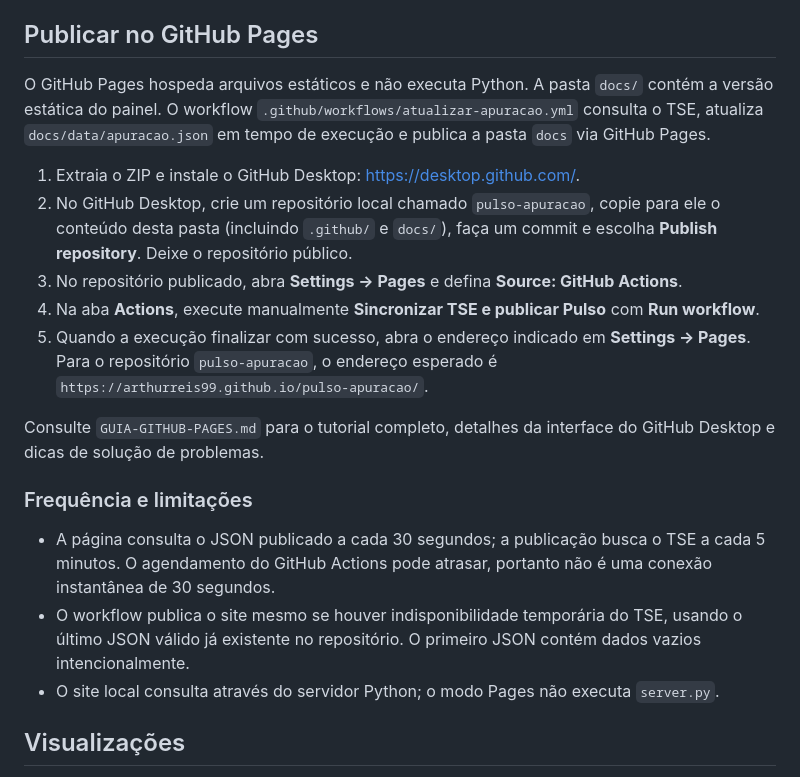
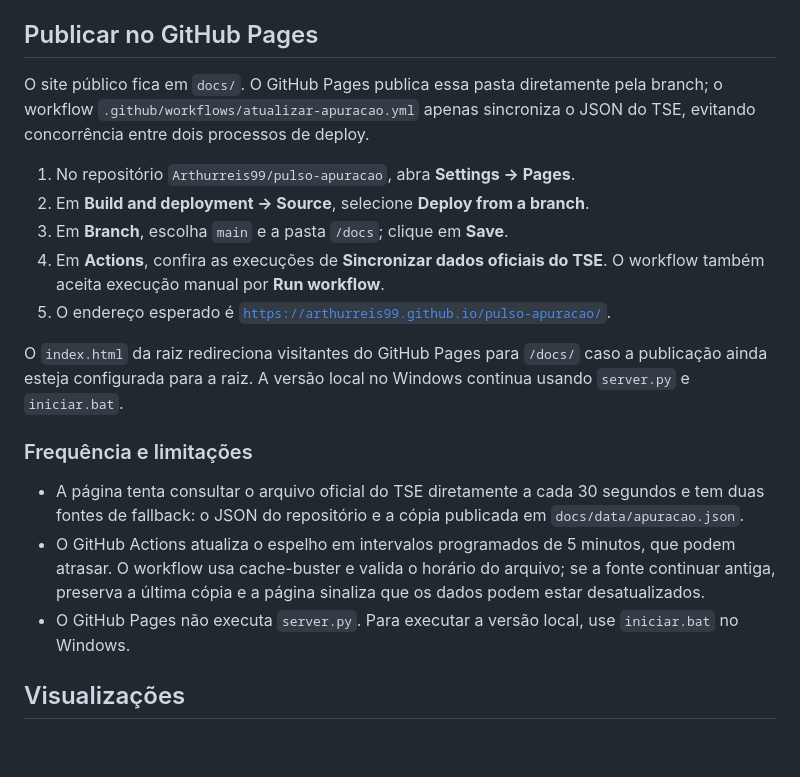
Before and after one commit to Arthurreis99/pulso-apuracao, a Markdown page: README.md, the part around the change. Rendered like a GitHub page; blank space fills up the shorter version.

Commit message:
Atualiza instruções de GitHub Pages e sincronização TSE

```diff
--- a/README.md
+++ b/README.md
@@ -26,20 +26,20 @@ Entre no diretório do projeto e execute `python3 server.py`. Depois abra `http:
 
 ## Publicar no GitHub Pages
 
-O GitHub Pages hospeda arquivos estáticos e não executa Python. A pasta `docs/` contém a versão estática do painel. O workflow `.github/workflows/atualizar-apuracao.yml` consulta o TSE, atualiza `docs/data/apuracao.json` em tempo de execução e publica a pasta `docs` via GitHub Pages.
+O site público fica em `docs/`. O GitHub Pages publica essa pasta diretamente pela branch; o workflow `.github/workflows/atualizar-apuracao.yml` apenas sincroniza o JSON do TSE, evitando concorrência entre dois processos de deploy.
 
-1. Extraia o ZIP e instale o GitHub Desktop: https://desktop.github.com/.
-2. No GitHub Desktop, crie um repositório local chamado `pulso-apuracao`, copie para ele o conteúdo desta pasta (incluindo `.github/` e `docs/`), faça um commit e escolha **Publish repository**. Deixe o repositório público.
-3. No repositório publicado, abra **Settings → Pages** e defina **Source: GitHub Actions**.
-4. Na aba **Actions**, execute manualmente **Sincronizar TSE e publicar Pulso** com **Run workflow**.
-5. Quando a execução finalizar com sucesso, abra o endereço indicado em **Settings → Pages**. Para o repositório `pulso-apuracao`, o endereço esperado é `https://arthurreis99.github.io/pulso-apuracao/`.
+1. No repositório `Arthurreis99/pulso-apuracao`, abra **Settings → Pages**.
+2. Em **Build and deployment → Source**, selecione **Deploy from a branch**.
+3. Em **Branch**, escolha `main` e a pasta `/docs`; clique em **Save**.
+4. Em **Actions**, confira as execuções de **Sincronizar dados oficiais do TSE**. O workflow também aceita execução manual por **Run workflow**.
+5. O endereço esperado é [`https://arthurreis99.github.io/pulso-apuracao/`](https://arthurreis99.github.io/pulso-apuracao/).
 
-Consulte `GUIA-GITHUB-PAGES.md` para o tutorial completo, detalhes da interface do GitHub Desktop e dicas de solução de problemas.
+O `index.html` da raiz redireciona visitantes do GitHub Pages para `/docs/` caso a publicação ainda esteja configurada para a raiz. A versão local no Windows continua usando `server.py` e `iniciar.bat`.
 
 ### Frequência e limitações
-- A página consulta o JSON publicado a cada 30 segundos; a publicação busca o TSE a cada 5 minutos. O agendamento do GitHub Actions pode atrasar, portanto não é uma conexão instantânea de 30 segundos.
-- O workflow publica o site mesmo se houver indisponibilidade temporária do TSE, usando o último JSON válido já existente no repositório. O primeiro JSON contém dados vazios intencionalmente.
-- O site local consulta através do servidor Python; o modo Pages não executa `server.py`.
+- A página tenta consultar o arquivo oficial do TSE diretamente a cada 30 segundos e tem duas fontes de fallback: o JSON do repositório e a cópia publicada em `docs/data/apuracao.json`.
+- O GitHub Actions atualiza o espelho em intervalos programados de 5 minutos, que podem atrasar. O workflow usa cache-buster e valida o horário do arquivo; se a fonte continuar antiga, preserva a última cópia e a página sinaliza que os dados podem estar desatualizados.
+- O GitHub Pages não executa `server.py`. Para executar a versão local, use `iniciar.bat` no Windows.
 
 ## Visualizações
 1. Votos por candidato.
```
